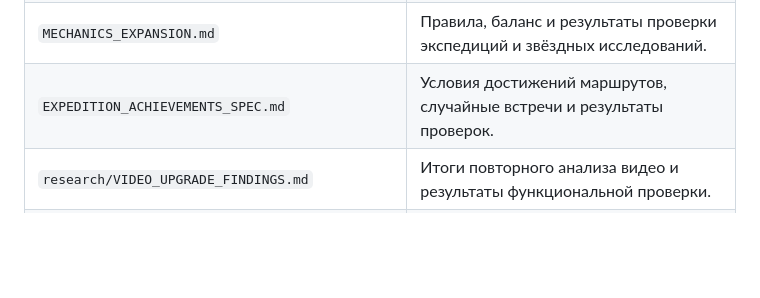
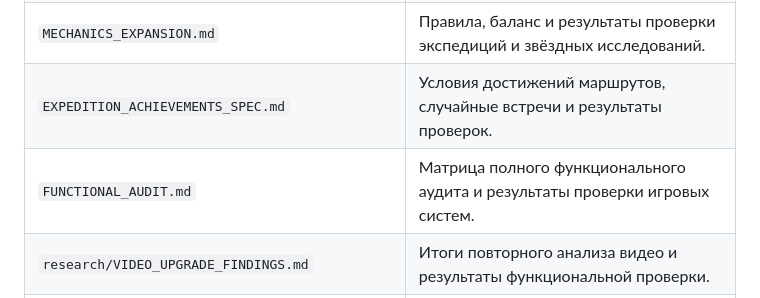
Before and after one commit to puma04121990-blip/cat-evolution-game, a Markdown page: README.md, the part around the change. Rendered like a GitHub page; blank space fills up the shorter version.

Commit message:
Document full gameplay functional audit

```diff
--- a/README.md
+++ b/README.md
@@ -32,6 +32,7 @@
 | `PROGRESSION_AND_RETENTION_SPEC.md` | Архитектура визуальной эволюции, контрактов, событий и коллекции. |
 | `MECHANICS_EXPANSION.md` | Правила, баланс и результаты проверки экспедиций и звёздных исследований. |
 | `EXPEDITION_ACHIEVEMENTS_SPEC.md` | Условия достижений маршрутов, случайные встречи и результаты проверок. |
+| `FUNCTIONAL_AUDIT.md` | Матрица полного функционального аудита и результаты проверки игровых систем. |
 | `research/VIDEO_UPGRADE_FINDINGS.md` | Итоги повторного анализа видео и результаты функциональной проверки. |
 | `VK_AUTH_AND_STORAGE.md` | Официальные методы VK Bridge, модель синхронизации и результаты проверок. |
 | `VK_SYNC_DESIGN.md` | Сценарии профиля, облачного fallback и звуковой обратной связи. |
```
Also changed, not shown: FUNCTIONAL_AUDIT.md (added, +46 -0 lines), todo.md (+6 -0 lines).
